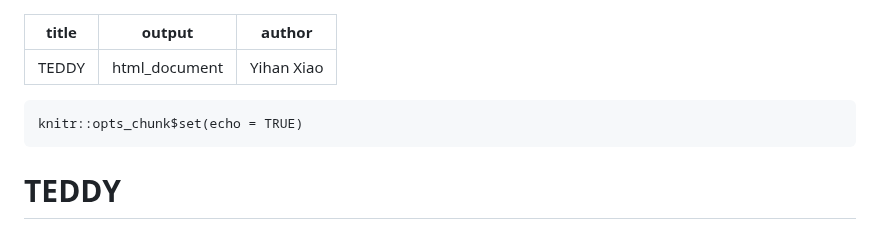
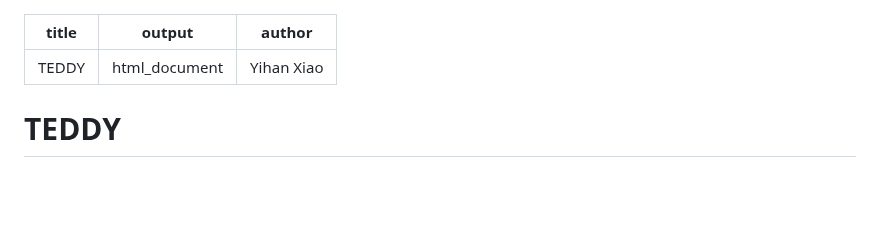
Before and after one commit to YeehanXiao/Teddy, a Markdown page: README.md, the part around the change. Rendered like a GitHub page; blank space fills up the shorter version.

````diff
--- a/README.md
+++ b/README.md
@@ -4,9 +4,6 @@ output: html_document
 author: Yihan Xiao
 ---
 
-```{r setup, include=FALSE}
-knitr::opts_chunk$set(echo = TRUE)
-```
 
 # **TEDDY**
 # **T**ransposable **e**lement **d**e novo insertion **detecting** and chimeric transcripts identif**y**ing
````
